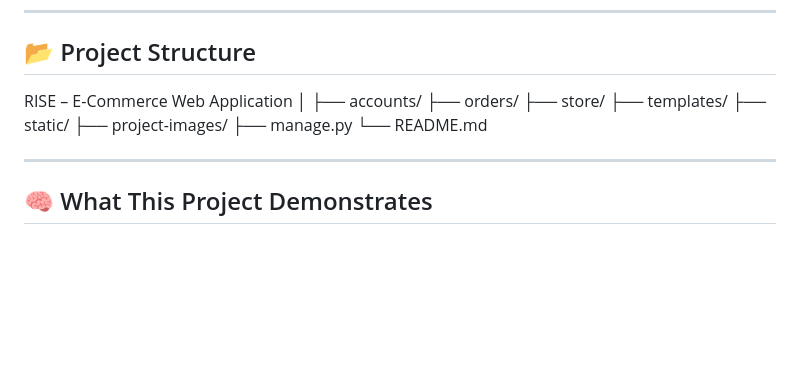
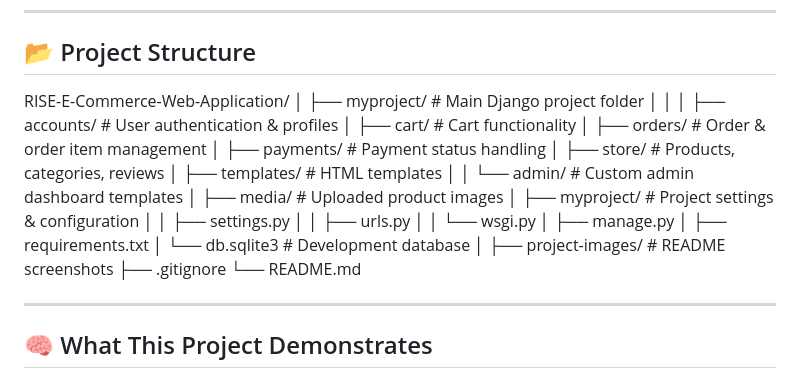
Before and after one commit to krishnakantgunjal/RISE-E-Commerce-Web-Application, a Markdown page: README.md, the part around the change. Rendered like a GitHub page; blank space fills up the shorter version.

```diff
--- a/README.md
+++ b/README.md
@@ -96,17 +96,29 @@ This project demonstrates practical full-stack Django development, admin customi
 
 ## 📂 Project Structure
 
-RISE – E-Commerce Web Application
+RISE-E-Commerce-Web-Application/
 │
-├── accounts/
-├── orders/
-├── store/
-├── templates/
-├── static/
-├── project-images/
-├── manage.py
+├── myproject/                 # Main Django project folder
+│   │
+│   ├── accounts/              # User authentication & profiles
+│   ├── cart/                  # Cart functionality
+│   ├── orders/                # Order & order item management
+│   ├── payments/              # Payment status handling
+│   ├── store/                 # Products, categories, reviews
+│   ├── templates/             # HTML templates
+│   │   └── admin/             # Custom admin dashboard templates
+│   ├── media/                 # Uploaded product images
+│   ├── myproject/             # Project settings & configuration
+│   │   ├── settings.py
+│   │   ├── urls.py
+│   │   └── wsgi.py
+│   ├── manage.py
+│   ├── requirements.txt
+│   └── db.sqlite3             # Development database
+│
+├── project-images/            # README screenshots
+├── .gitignore
 └── README.md
-
 
 ---
 
```
